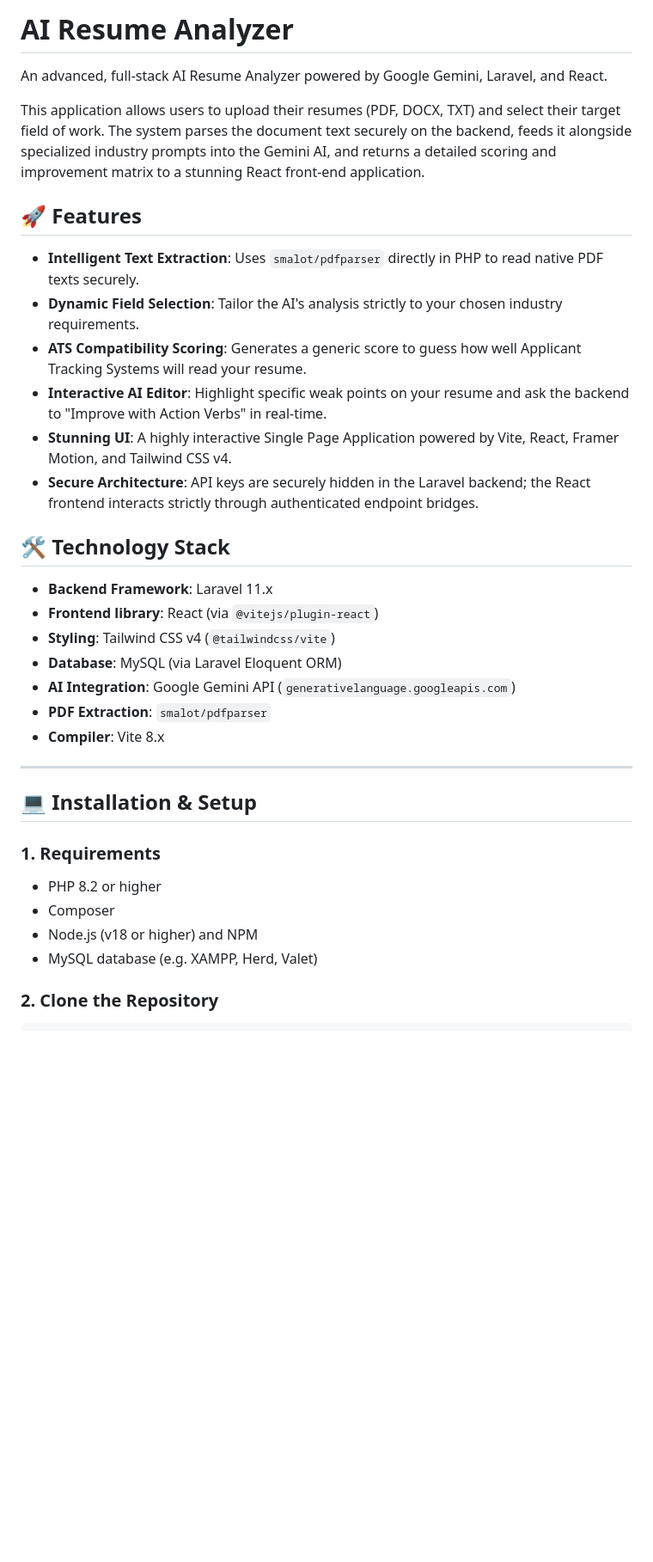
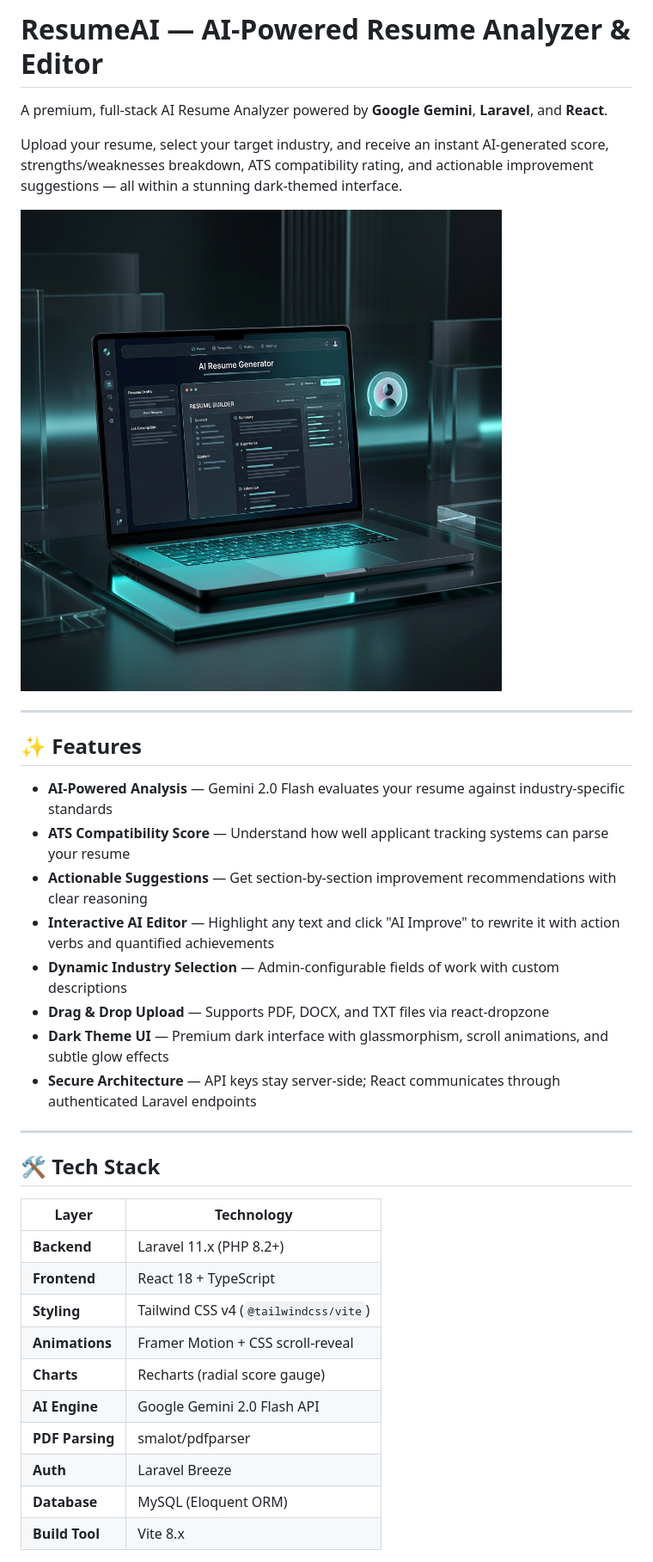
Before and after one commit to kmtheKing/AI-Resume, a Markdown page: README.md, the part around one of its changes. Shown at 86% size. Rendered like a GitHub page; blank space fills up the shorter version.

Commit message:
Complete dark theme UI redesign with scroll animations, glassmorphism, and premium dark palette

```diff
--- a/README.md
+++ b/README.md
@@ -1,34 +1,38 @@
-# AI Resume Analyzer
+# ResumeAI — AI-Powered Resume Analyzer & Editor
 
-An advanced, full-stack AI Resume Analyzer powered by Google Gemini, Laravel, and React.
+A premium, full-stack AI Resume Analyzer powered by **Google Gemini**, **Laravel**, and **React**.
 
-This application allows users to upload their resumes (PDF, DOCX, TXT) and select their target field of work. The system parses the document text securely on the backend, feeds it alongside specialized industry prompts into the Gemini AI, and returns a detailed scoring and improvement matrix to a stunning React front-end application.
+Upload your resume, select your target industry, and receive an instant AI-generated score, strengths/weaknesses breakdown, ATS compatibility rating, and actionable improvement suggestions — all within a stunning dark-themed interface.
 
-## 🚀 Features
-- **Intelligent Text Extraction**: Uses `smalot/pdfparser` directly in PHP to read native PDF texts securely.
-- **Dynamic Field Selection**: Tailor the AI's analysis strictly to your chosen industry requirements.
-- **ATS Compatibility Scoring**: Generates a generic score to guess how well Applicant Tracking Systems will read your resume.
-- **Interactive AI Editor**: Highlight specific weak points on your resume and ask the backend to "Improve with Action Verbs" in real-time.
-- **Stunning UI**: A highly interactive Single Page Application powered by Vite, React, Framer Motion, and Tailwind CSS v4.
-- **Secure Architecture**: API keys are securely hidden in the Laravel backend; the React frontend interacts strictly through authenticated endpoint bridges.
-
-## 🛠️ Technology Stack
-- **Backend Framework**: Laravel 11.x
-- **Frontend library**: React (via `@vitejs/plugin-react`)
-- **Styling**: Tailwind CSS v4 (`@tailwindcss/vite`)
-- **Database**: MySQL (via Laravel Eloquent ORM)
-- **AI Integration**: Google Gemini API (`generativelanguage.googleapis.com`)
-- **PDF Extraction**: `smalot/pdfparser`
-- **Compiler**: Vite 8.x
+![ResumeAI Screenshot](public/images/hero.png)
 
 ---
 
-## 💻 Installation & Setup
+## ✨ Features
 
-### 1. Requirements
-- PHP 8.2 or higher
-- Composer
-- Node.js (v18 or higher) and NPM
-- MySQL database (e.g. XAMPP, Herd, Valet)
+- **AI-Powered Analysis** — Gemini 2.0 Flash evaluates your resume against industry-specific standards
+- **ATS Compatibility Score** — Understand how well applicant tracking systems can parse your resume
+- **Actionable Suggestions** — Get section-by-section improvement recommendations with clear reasoning
+- **Interactive AI Editor** — Highlight any text and click "AI Improve" to rewrite it with action verbs and quantified achievements
+- **Dynamic Industry Selection** — Admin-configurable fields of work with custom descriptions
+- **Drag & Drop Upload** — Supports PDF, DOCX, and TXT files via react-dropzone
+- **Dark Theme UI** — Premium dark interface with glassmorphism, scroll animations, and subtle glow effects
+- **Secure Architecture** — API keys stay server-side; React communicates through authenticated Laravel endpoints
 
-### 2. Clone the Repository
+---
+
+## 🛠️ Tech Stack
+
+| Layer | Technology |
+|-------|-----------|
+| **Backend** | Laravel 11.x (PHP 8.2+) |
+| **Frontend** | React 18 + TypeScript |
+| **Styling** | Tailwind CSS v4 (`@tailwindcss/vite`) |
+| **Animations** | Framer Motion + CSS scroll-reveal |
+| **Charts** | Recharts (radial score gauge) |
+| **AI Engine** | Google Gemini 2.0 Flash API |
+| **PDF Parsing** | smalot/pdfparser |
+| **Auth** | Laravel Breeze |
+| **Database** | MySQL (Eloquent ORM) |
+| **Build Tool** | Vite 8.x |
+
```
Also changed, not shown: other parts of README.md (+84 -36 lines).
